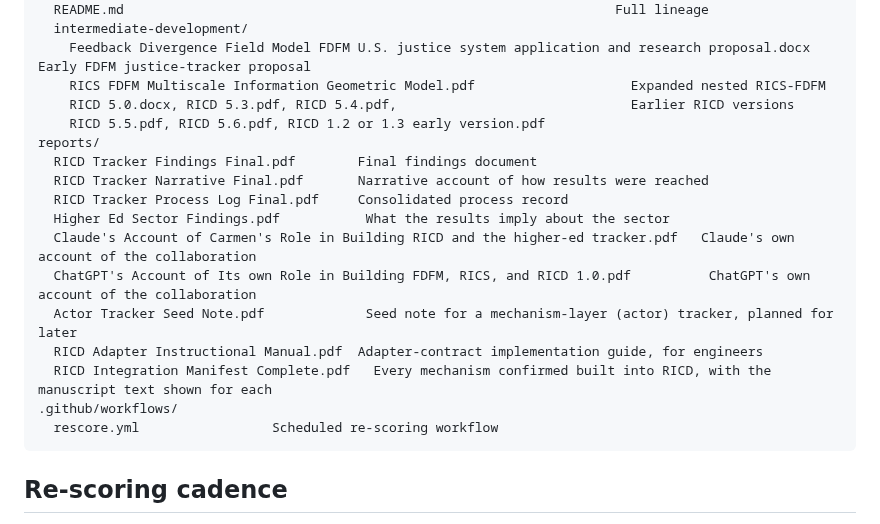
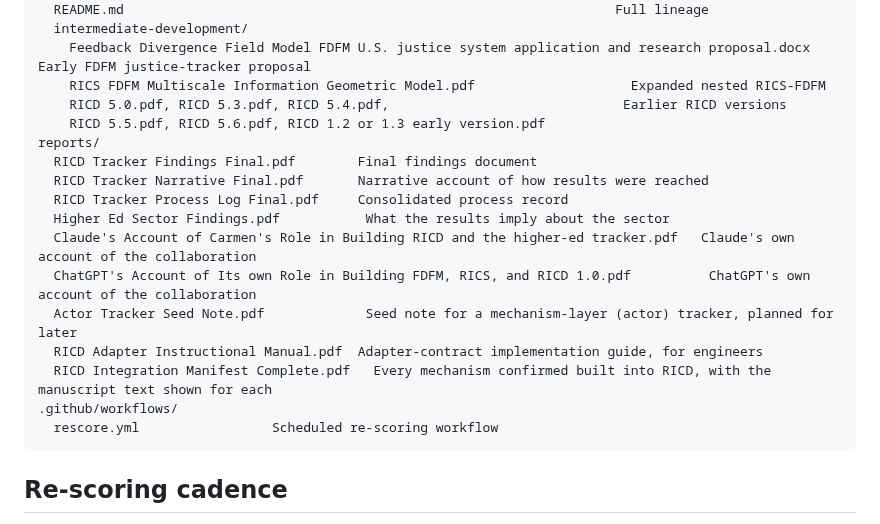
Before and after one commit to carmen-speer/Recursive-Information-Container-Dynamics, a Markdown page: README.md, the part around one of its changes. GitHub-like rendering.

Commit message:
Fix code block formatting and update file references
Fixed code block formatting in README and corrected file references.

`````diff
--- a/README.md
+++ b/README.md
@@ -198,7 +198,7 @@ source-documents/
   intermediate-development/
     Feedback Divergence Field Model FDFM U.S. justice system application and research proposal.docx               Early FDFM justice-tracker proposal
     RICS FDFM Multiscale Information Geometric Model.pdf                    Expanded nested RICS-FDFM
-    RICD 5.0.docx, RICD 5.3.pdf, RICD 5.4.pdf,                              Earlier RICD versions
+    RICD 5.0.pdf, RICD 5.3.pdf, RICD 5.4.pdf,                              Earlier RICD versions
     RICD 5.5.pdf, RICD 5.6.pdf, RICD 1.2 or 1.3 early version.pdf
 reports/
   RICD Tracker Findings Final.pdf        Final findings document
@@ -212,7 +212,7 @@ reports/
   RICD Integration Manifest Complete.pdf   Every mechanism confirmed built into RICD, with the manuscript text shown for each
 .github/workflows/
   rescore.yml                 Scheduled re-scoring workflow
-```
+````
 
 ## Re-scoring cadence
 
`````
Also changed, not shown: other parts of README.md (+3 -3 lines).
